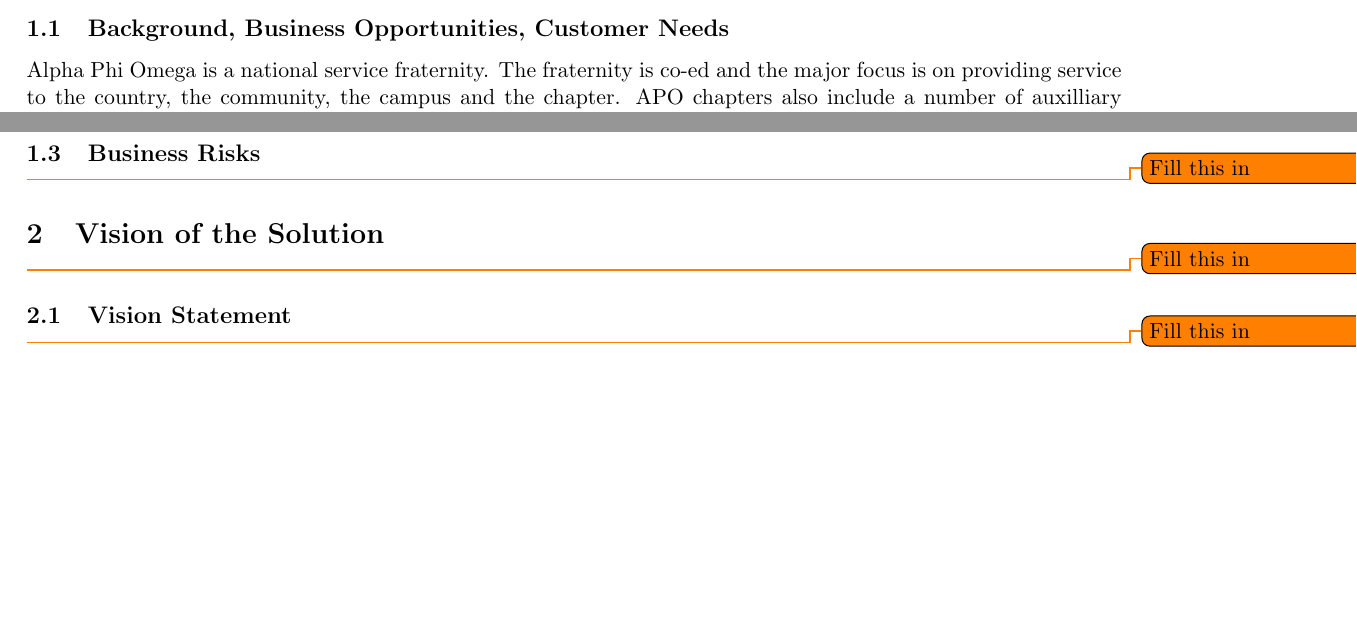
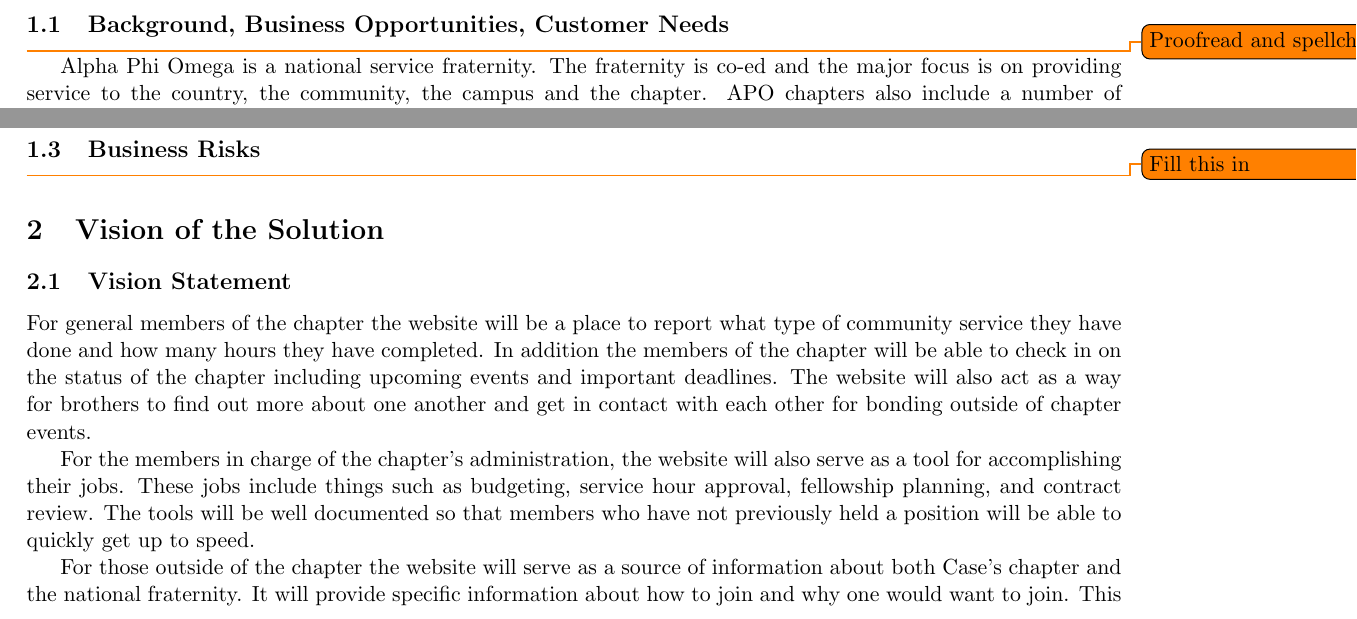
Before and after one commit to JSatterf1579/apo-website, a LaTeX document (docs/vision_and_scope/vision_and_scope.tex): two parts of page 3 of 4, joined at a grey line, cut so that both start at the same text, the shorter picture padded with empty space. Compiled offline with pdfLaTeX.

Commit message:
Added the first version of the vision statement

```diff
--- a/docs/vision_and_scope/vision_and_scope.tex
+++ b/docs/vision_and_scope/vision_and_scope.tex
@@ -35,6 +35,8 @@
 
 \subsection{Background, Business Opportunities, Customer Needs}
 
+\todo{Proofread and spellcheck}
+
 Alpha Phi Omega is a national service fraternity. The fraternity is co-ed and the major focus is on providing service to the country, the community, the campus and the chapter. APO chapters also include a number of auxilliary activities for members such as get togethers for members known within the chapter as fellowship events. Most chapters keep track of data such as service hours completed by each memeber via paper documents. However, as chapter sizes grow the paper method becomes unwiedly. Case's Theta Upsilon chapter currently has 91 active members and a total of over 145 people with some involvement. There is clearly a need for a robust and easy to use system to manage not only service hour tracking but other aspects of the chapter's administration.
 
 Case's Theta Upsilon chapter currently has a website located at http://apo.case.edu. However, this website is currently only good for tracking service hours and the progress of a member towards completion of their requirements, known as a contract. This tracking functionality is very rudimentary. In addition the code running behind the website has been developed using a build-and-fix model leading to a mix of coding styles, no documentation, difficult to track down bugs and a very difficult codebase to add new features too. As the chapter has grown it has become desirable to add more administrative features as well as social features for the brothers to connect with. Adding these features on top of the current code base would be difficult and lead to unstable code. This leads us to believe there is an opportunity to make a new website. One that is documented, provides more administrative tools, is designed with future improvements in mind and is overall easier for all parties involved to use.
@@ -49,11 +51,14 @@
 
 \section{Vision of the Solution}
 
-\todo{Fill this in}
-
 \subsection{Vision Statement}
 
-\todo{Fill this in}
+For general members of the chapter the website will be a place to report what type of community service they have done and how many hours they have completed. In addition the members of the chapter will be able to check in on the status of the chapter including upcoming events and important deadlines. The website will also act as a way for brothers to find out more about one another and get in contact with each other for bonding outside of chapter events.
+
+For the members in charge of the chapter's administration, the website will also serve as a tool for accomplishing their jobs. These jobs include things such as budgeting, service hour approval, fellowship planning, and contract review. The tools will be well documented so that members who have not previously held a position will be able to quickly get up to speed.
+
+For those outside of the chapter the website will serve as a source of information about both Case's chapter and the national fraternity. It will provide specific information about how to join and why one would want to join. This will help in recruiting new members.
+
 
 \subsection{Major Features}
 
```
